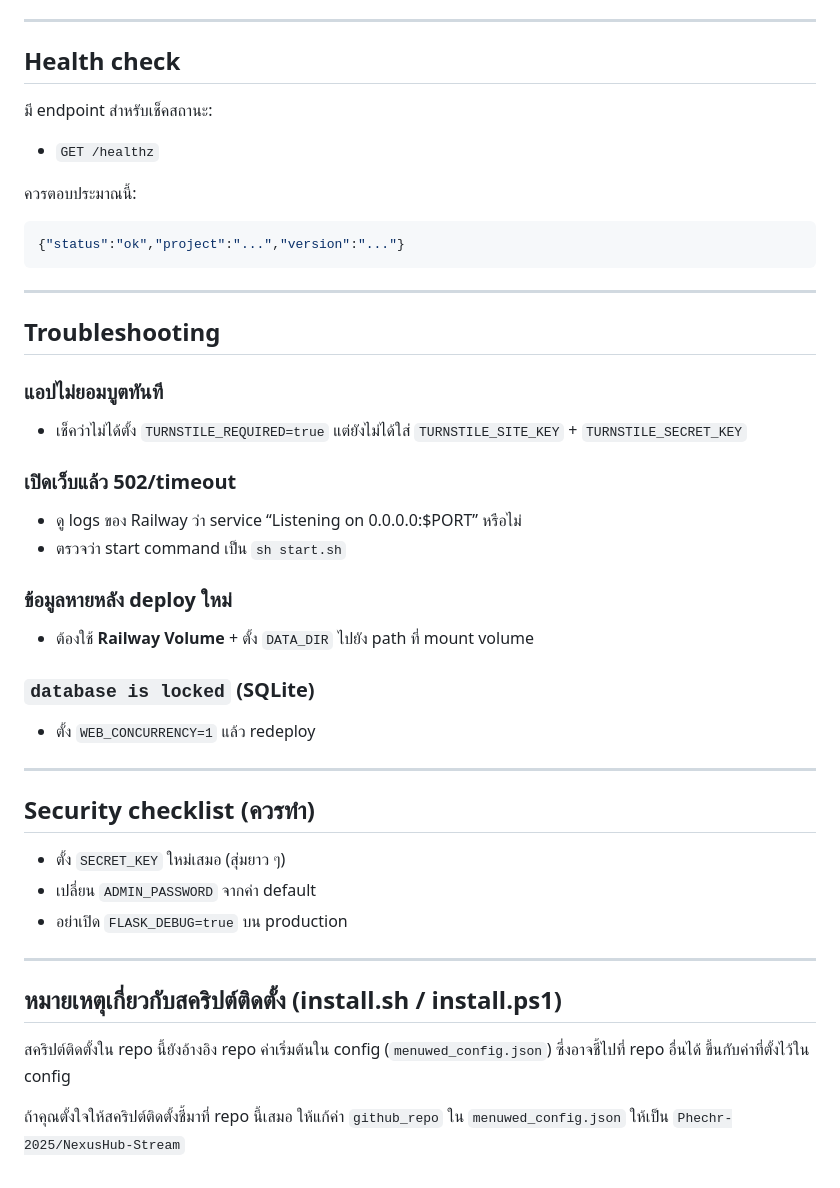
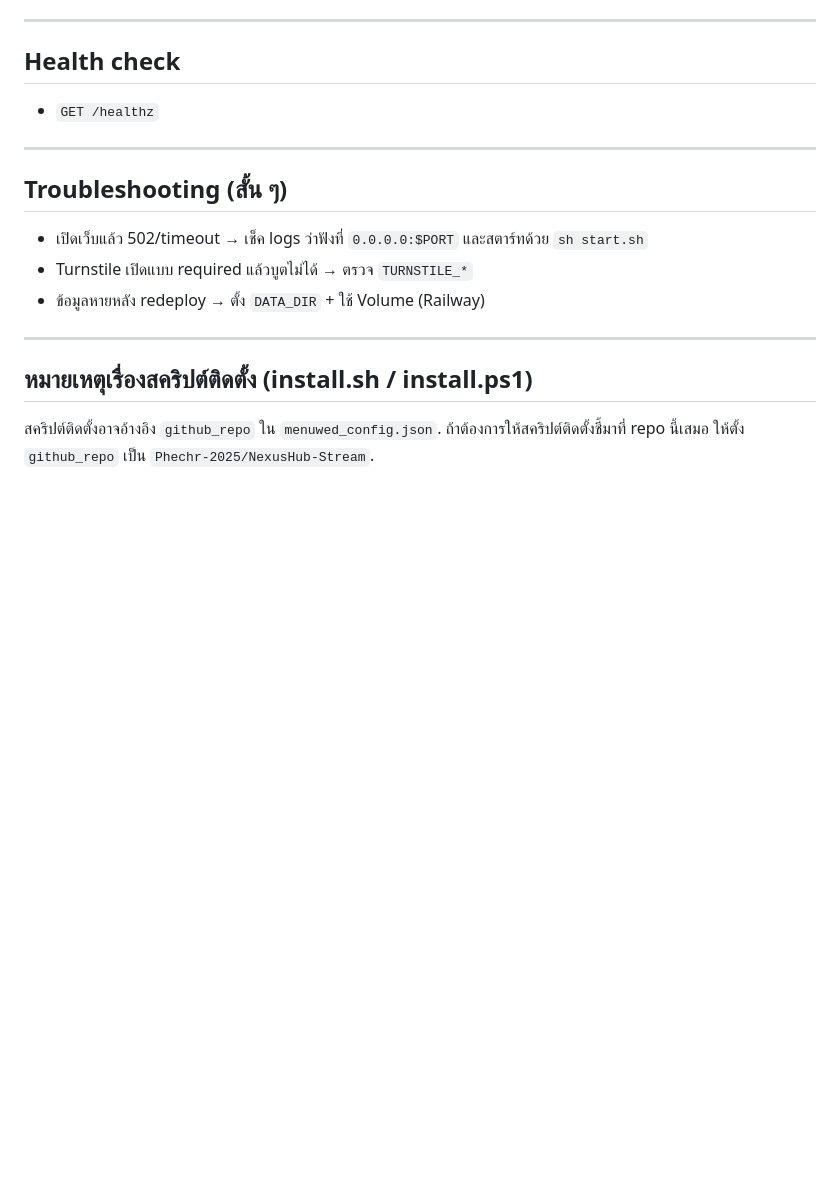
Before and after one commit to Phechr-2025/NexusHub-Stream, a Markdown page: README.md, the part around one of its changes. GitHub-like rendering; blank space fills up the shorter version.

````diff
--- a/README.md
+++ b/README.md
@@ -152,45 +141,19 @@ sh start.sh
 
 ## Health check
 
-มี endpoint สำหรับเช็คสถานะ:
-
 - `GET /healthz`
-
-ควรตอบประมาณนี้:
-
-```json
-{"status":"ok","project":"...","version":"..."}
-```
 
 ---
 
-## Troubleshooting
+## Troubleshooting (สั้น ๆ)
 
-### แอปไม่ยอมบูตทันที
-- เช็คว่าไม่ได้ตั้ง `TURNSTILE_REQUIRED=true` แต่ยังไม่ได้ใส่ `TURNSTILE_SITE_KEY` + `TURNSTILE_SECRET_KEY`
-
-### เปิดเว็บแล้ว 502/timeout
-- ดู logs ของ Railway ว่า service “Listening on 0.0.0.0:$PORT” หรือไม่
-- ตรวจว่า start command เป็น `sh start.sh`
-
-### ข้อมูลหายหลัง deploy ใหม่
-- ต้องใช้ **Railway Volume** + ตั้ง `DATA_DIR` ไปยัง path ที่ mount volume
-
-### `database is locked` (SQLite)
-- ตั้ง `WEB_CONCURRENCY=1` แล้ว redeploy
+- เปิดเว็บแล้ว 502/timeout → เช็ค logs ว่าฟังที่ `0.0.0.0:$PORT` และสตาร์ทด้วย `sh start.sh`
+- Turnstile เปิดแบบ required แล้วบูตไม่ได้ → ตรวจ `TURNSTILE_*`
+- ข้อมูลหายหลัง redeploy → ตั้ง `DATA_DIR` + ใช้ Volume (Railway)
 
 ---
 
-## Security checklist (ควรทำ)
+## หมายเหตุเรื่องสคริปต์ติดตั้ง (install.sh / install.ps1)
 
-- ตั้ง `SECRET_KEY` ใหม่เสมอ (สุ่มยาว ๆ)
-- เปลี่ยน `ADMIN_PASSWORD` จากค่า default
-- อย่าเปิด `FLASK_DEBUG=true` บน production
-
----
-
-## หมายเหตุเกี่ยวกับสคริปต์ติดตั้ง (install.sh / install.ps1)
-
-สคริปต์ติดตั้งใน repo นี้ยังอ้างอิง repo ค่าเริ่มต้นใน config (`menuwed_config.json`) ซึ่งอาจชี้ไปที่ repo อื่นได้ ขึ้นกับค่าที่ตั้งไว้ใน config
-
-ถ้าคุณตั้งใจให้สคริปต์ติดตั้งชี้มาที่ repo นี้เสมอ ให้แก้ค่า `github_repo` ใน `menuwed_config.json` ให้เป็น `Phechr-2025/NexusHub-Stream`
+สคริปต์ติดตั้งอาจอ้างอิง `github_repo` ใน `menuwed_config.json`.
+ถ้าต้องการให้สคริปต์ติดตั้งชี้มาที่ repo นี้เสมอ ให้ตั้ง `github_repo` เป็น `Phechr-2025/NexusHub-Stream`.
````
Also changed, not shown: other parts of README.md (+104 -115 lines).
